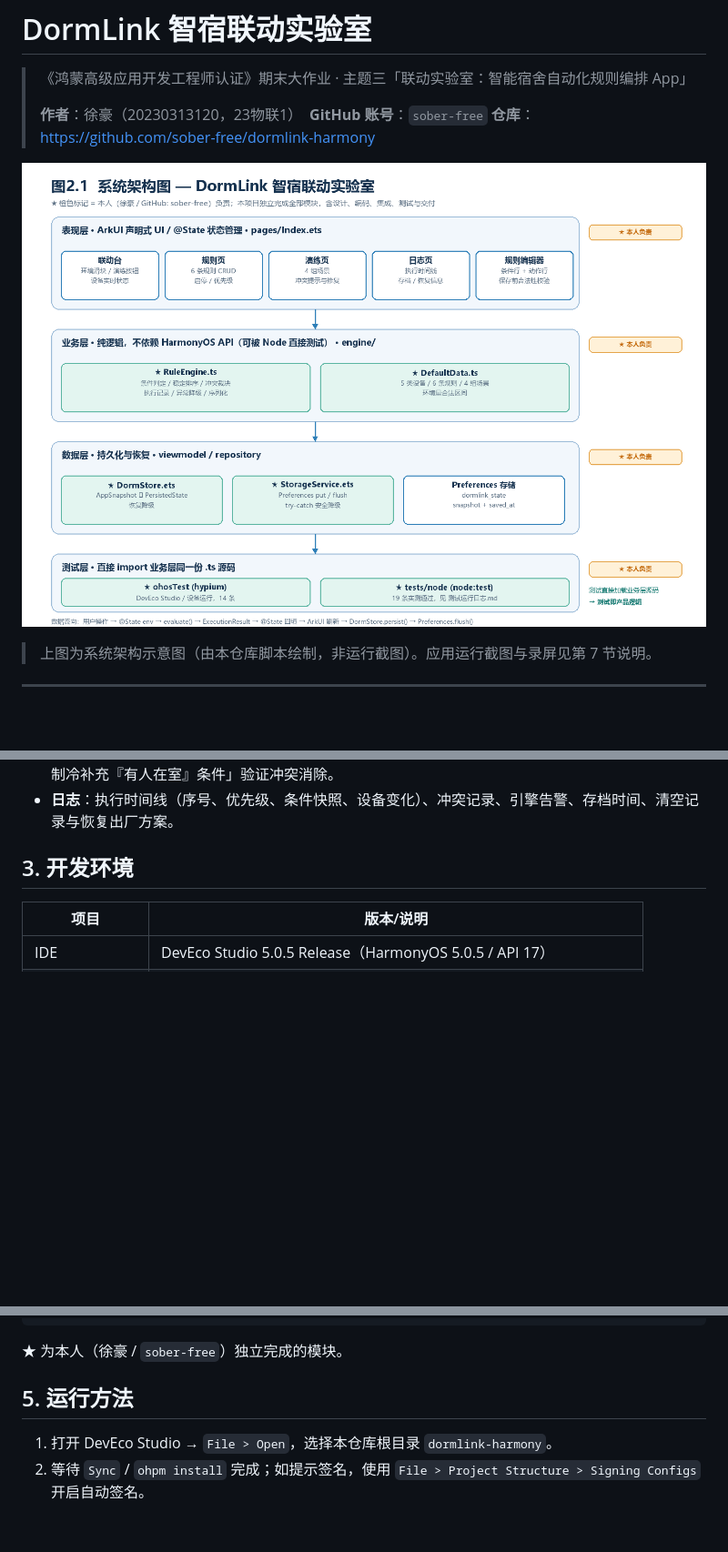
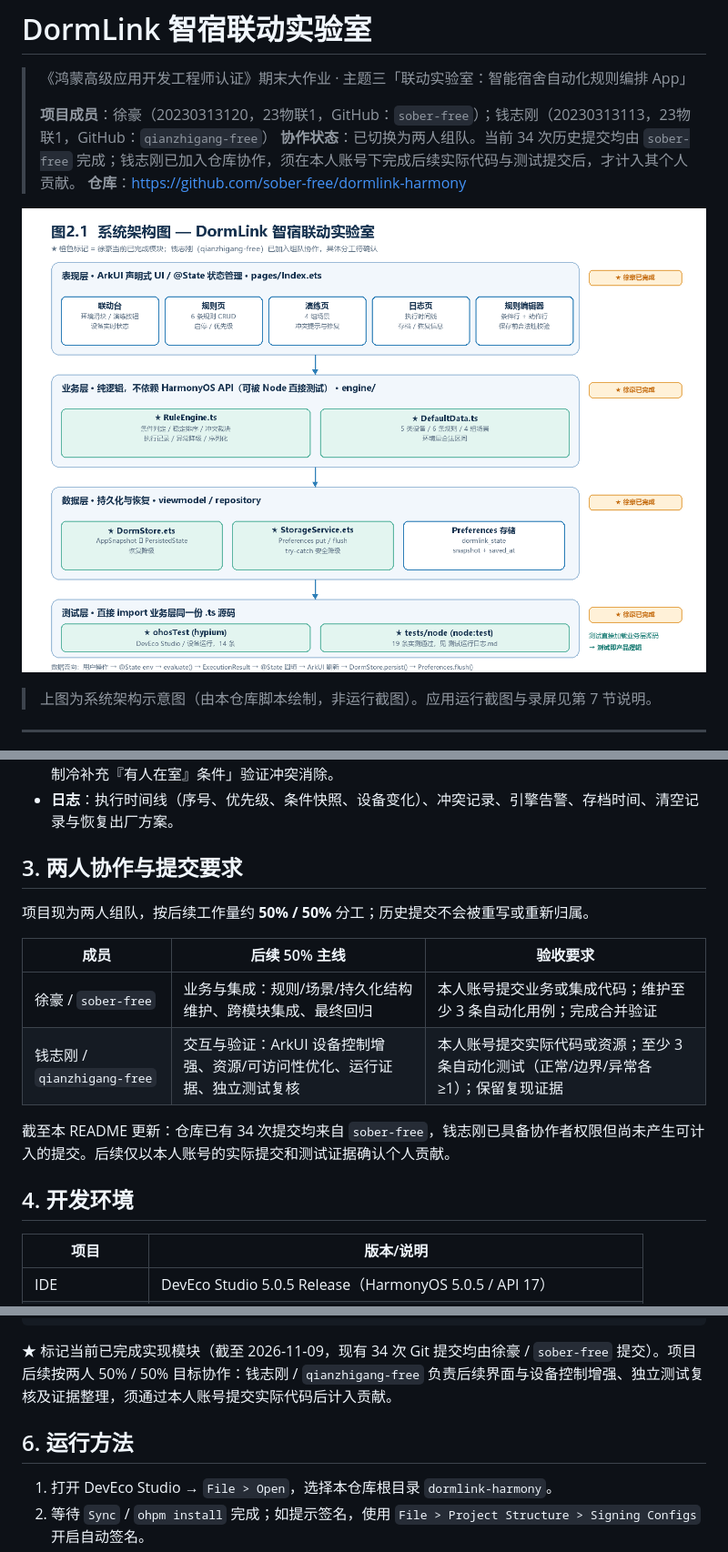
Before and after one commit to sober-free/dormlink-harmony, a Markdown page: README.md, 3 parts joined by grey strips. Shown at 91% size. GitHub-like rendering; pictures changed too: docs/系统架构图.png; blank space fills up the shorter version.

````diff
--- a/README.md
+++ b/README.md
@@ -2,7 +2,8 @@
 
 > 《鸿蒙高级应用开发工程师认证》期末大作业 · 主题三「联动实验室：智能宿舍自动化规则编排 App」
 >
-> **作者**：徐豪（20230313120，23物联1）　**GitHub 账号**：`sober-free`
+> **项目成员**：徐豪（20230313120，23物联1，GitHub：`sober-free`）；钱志刚（20230313113，23物联1，GitHub：`qianzhigang-free`）
+> **协作状态**：已切换为两人组队。当前 34 次历史提交均由 `sober-free` 完成；钱志刚已加入仓库协作，须在本人账号下完成后续实际代码与测试提交后，才计入其个人贡献。
 > **仓库**：https://github.com/sober-free/dormlink-harmony
 
 ![系统架构图](docs/系统架构图.png)
@@ -39,7 +40,18 @@
 - **演练**：4 组预设场景一键载入并执行；出现冲突时显示胜出/被拦截规则，并提供「一键修复：为高温制冷补充『有人在室』条件」验证冲突消除。
 - **日志**：执行时间线（序号、优先级、条件快照、设备变化）、冲突记录、引擎告警、存档时间、清空记录与恢复出厂方案。
 
-## 3. 开发环境
+## 3. 两人协作与提交要求
+
+项目现为两人组队，按后续工作量约 **50% / 50%** 分工；历史提交不会被重写或重新归属。
+
+| 成员 | 后续 50% 主线 | 验收要求 |
+| --- | --- | --- |
+| 徐豪 / `sober-free` | 业务与集成：规则/场景/持久化结构维护、跨模块集成、最终回归 | 本人账号提交业务或集成代码；维护至少 3 条自动化用例；完成合并验证 |
+| 钱志刚 / `qianzhigang-free` | 交互与验证：ArkUI 设备控制增强、资源/可访问性优化、运行证据、独立测试复核 | 本人账号提交实际代码或资源；至少 3 条自动化测试（正常/边界/异常各 ≥1）；保留复现证据 |
+
+截至本 README 更新：仓库已有 34 次提交均来自 `sober-free`，钱志刚已具备协作者权限但尚未产生可计入的提交。后续仅以本人账号的实际提交和测试证据确认个人贡献。
+
+## 4. 开发环境
 
 | 项目 | 版本/说明 |
 | --- | --- |
@@ -80,9 +92,9 @@ dormlink-harmony/
 └── build-profile.json5 / hvigorfile.ts / oh-package.json5
 ```
 
-★ 为本人（徐豪 / `sober-free`）独立完成的模块。
+★ 标记当前已完成实现模块（截至 2026-11-09，现有 34 次 Git 提交均由徐豪 / `sober-free` 提交）。项目后续按两人 50% / 50% 目标协作：钱志刚 / `qianzhigang-free` 负责后续界面与设备控制增强、独立测试复核及证据整理，须通过本人账号提交实际代码后计入贡献。
 
-## 5. 运行方法
+## 6. 运行方法
 
 1. 打开 DevEco Studio → `File > Open`，选择本仓库根目录 `dormlink-harmony`。
 2. 等待 `Sync` / `ohpm install` 完成；如提示签名，使用 `File > Project Structure > Signing Configs` 开启自动签名。
````
Also changed, not shown: other parts of README.md (+6 -6 lines), docs/软件需求说明书.md (+23 -5 lines), docs/业务流程图.png, 2 other files.
